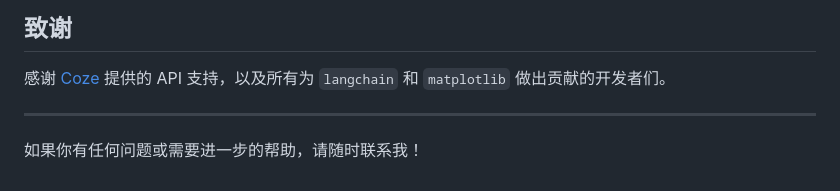
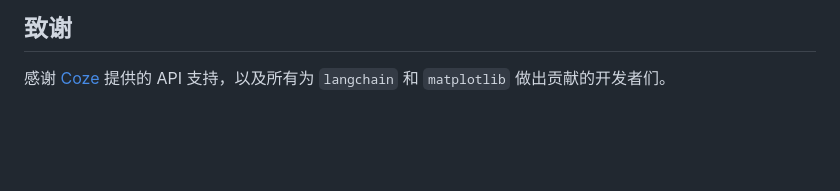
Before and after one commit to Rise0821/Room-Layout-Generator, a Markdown page: README.md, the part around the change. GitHub-like rendering; blank space fills up the shorter version.

```diff
--- a/README.md
+++ b/README.md
@@ -265,7 +265,3 @@ ValueError: Coze API 返回的内容不是有效的 JSON。
 ## 致谢
 
 感谢 [Coze](https://www.coze.com) 提供的 API 支持，以及所有为 `langchain` 和 `matplotlib` 做出贡献的开发者们。
-
----
-
-如果你有任何问题或需要进一步的帮助，请随时联系我！
```
